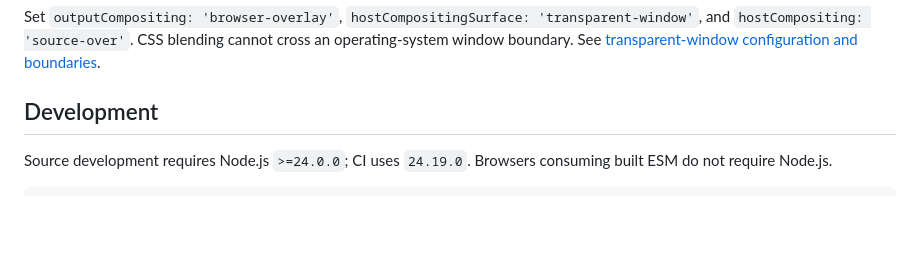
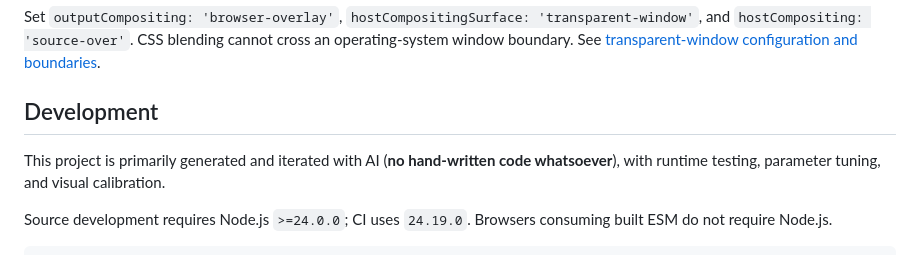
Before and after one commit to CialloKing/ba-click-fx, a Markdown page: README.en.md, the part around the change. Drawn GitHub-style; blank space fills up the shorter version.

Commit message:
恢复双语 README 的 AI 开发方式说明

````diff
--- a/README.en.md
+++ b/README.en.md
@@ -296,6 +296,8 @@ Set `outputCompositing: 'browser-overlay'`, `hostCompositingSurface: 'transparen
 
 ## Development
 
+This project is primarily generated and iterated with AI (**no hand-written code whatsoever**), with runtime testing, parameter tuning, and visual calibration.
+
 Source development requires Node.js `>=24.0.0`; CI uses `24.19.0`. Browsers consuming built ESM do not require Node.js.
 
 ```bash
````
Also changed, not shown: README.md (+2 -0 lines).
